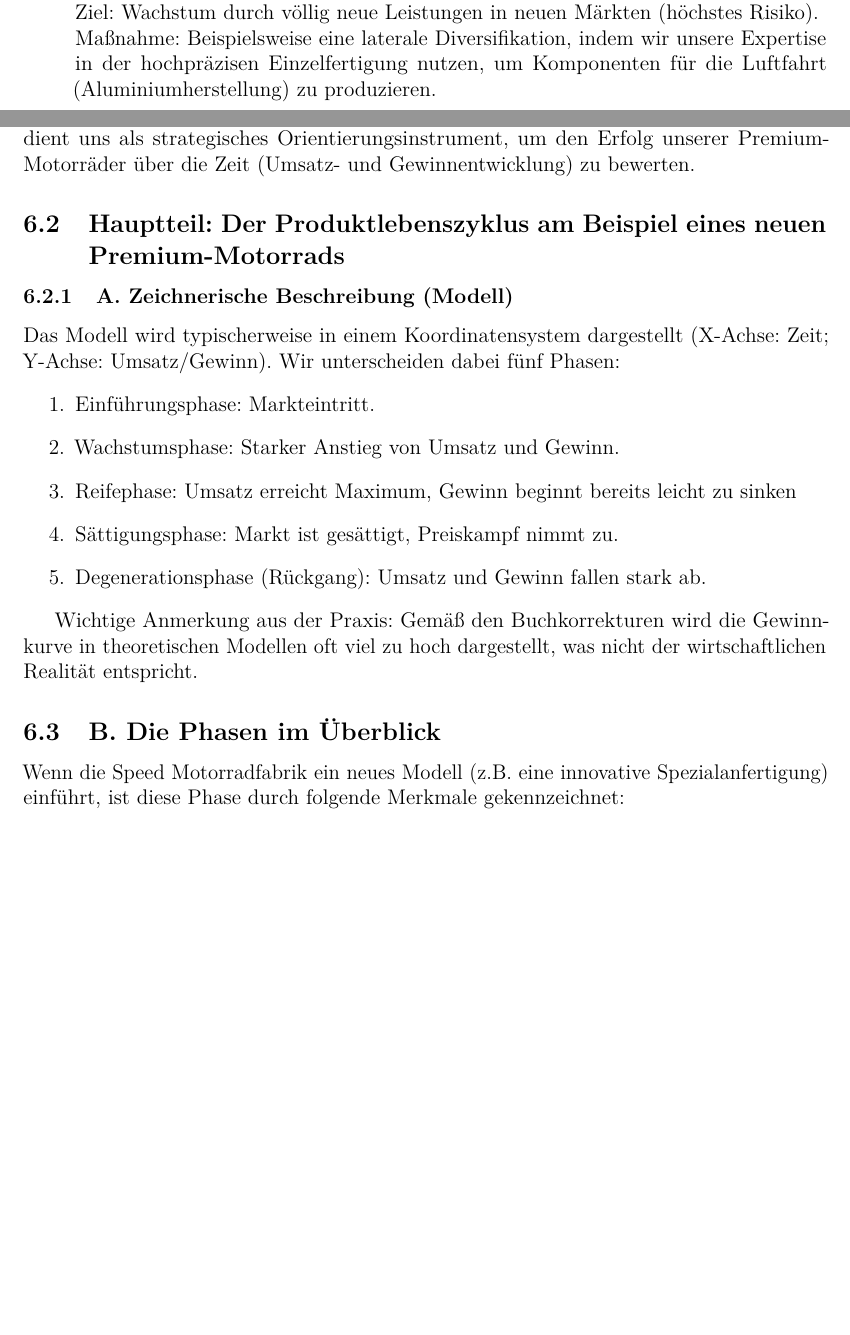
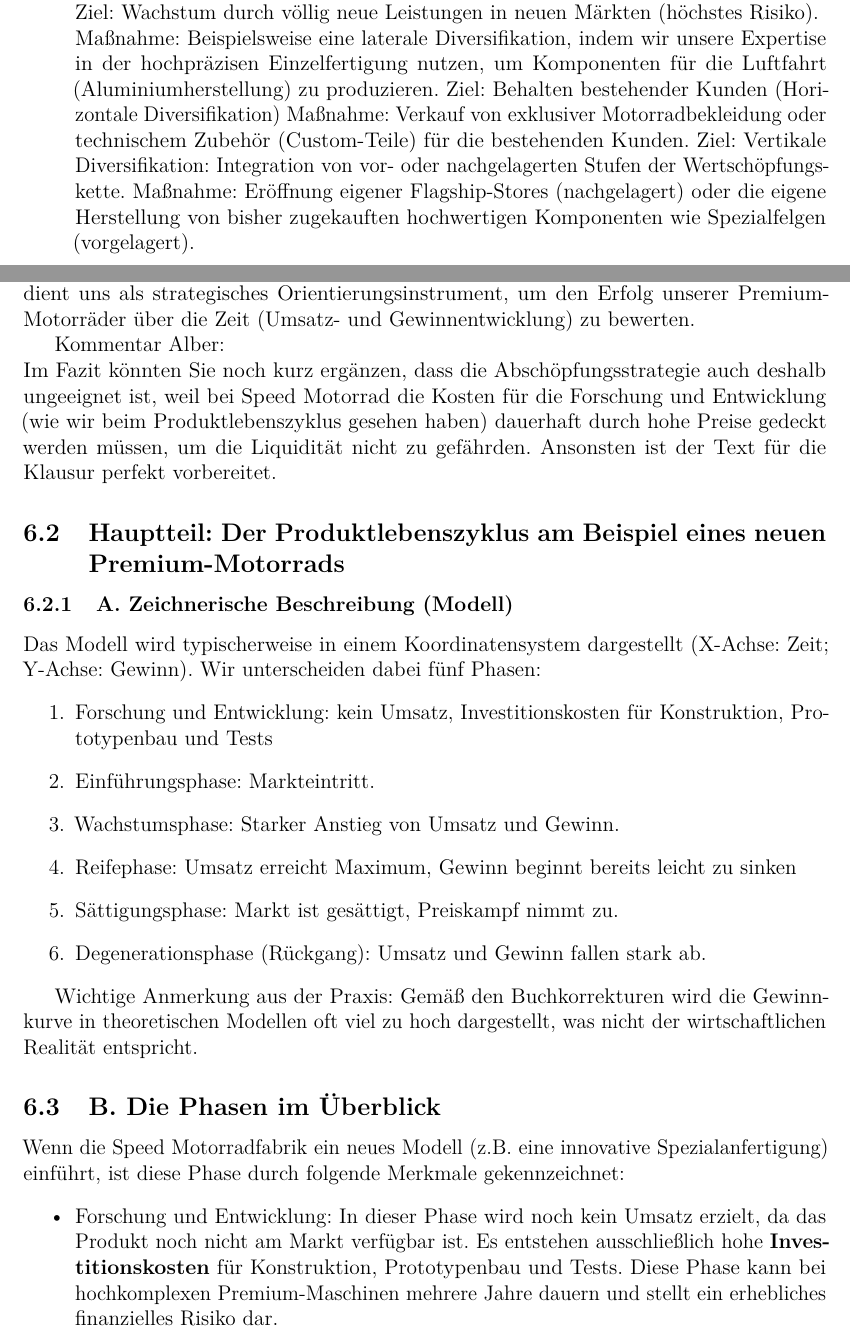
Before and after one commit to rebe333/BWL_Klausur, a LaTeX document (main.tex): two parts of pages 6 and 14 of 24, joined at a grey line, cut so that both start at the same text, the shorter picture padded with empty space. Compiled offline with pdfLaTeX.

Commit message:
korrekturen

```diff
--- a/main.tex
+++ b/main.tex
@@ -129,6 +129,10 @@
     Ziel: Wachstum durch völlig neue Leistungen in neuen Märkten (höchstes Risiko).\newline
     Maßnahme: Beispielsweise eine laterale Diversifikation, indem wir unsere Expertise
     in der hochpräzisen Einzelfertigung nutzen, um Komponenten für die Luftfahrt (Aluminiumherstellung) zu produzieren.
+    Ziel: Behalten bestehender Kunden (Horizontale Diversifikation)
+    Maßnahme: Verkauf von exklusiver Motorradbekleidung oder technischem Zubehör (Custom-Teile) für die bestehenden Kunden.
+    Ziel: Vertikale Diversifikation: Integration von vor- oder nachgelagerten Stufen der Wertschöpfungskette.
+    Maßnahme: Eröffnung eigener Flagship-Stores (nachgelagert) oder die eigene Herstellung von bisher zugekauften hochwertigen Komponenten wie Spezialfelgen (vorgelagert).
 \end{itemize}
 
 \subsection{Vorschläge und Fazit}
@@ -277,11 +281,19 @@
 Es dient uns als strategisches Orientierungsinstrument, um den Erfolg
 unserer Premium-Motorräder über die Zeit (Umsatz- und Gewinnentwicklung) zu bewerten.
 
+Kommentar Alber: \newline
+Im Fazit könnten Sie noch kurz ergänzen, dass die Abschöpfungsstrategie auch deshalb
+ungeeignet ist, weil bei Speed Motorrad die Kosten für die Forschung und Entwicklung
+(wie wir beim Produktlebenszyklus gesehen haben) dauerhaft durch hohe Preise gedeckt
+werden müssen, um die Liquidität nicht zu gefährden. Ansonsten ist der Text für die
+Klausur perfekt vorbereitet.
+
 \subsection{Hauptteil: Der Produktlebenszyklus am Beispiel eines neuen Premium-Motorrads}
 
 \subsubsection{A. Zeichnerische Beschreibung (Modell)}
-Das Modell wird typischerweise in einem Koordinatensystem dargestellt (X-Achse: Zeit; Y-Achse: Umsatz/Gewinn). Wir unterscheiden dabei fünf Phasen:
+Das Modell wird typischerweise in einem Koordinatensystem dargestellt (X-Achse: Zeit; Y-Achse: Gewinn). Wir unterscheiden dabei fünf Phasen:
 \begin{enumerate}
+    \item Forschung und Entwicklung: kein Umsatz, Investitionskosten für Konstruktion, Prototypenbau und Tests
     \item Einführungsphase: Markteintritt.
     \item Wachstumsphase: Starker Anstieg von Umsatz und Gewinn.
     \item Reifephase: Umsatz erreicht Maximum, Gewinn beginnt bereits leicht zu sinken
@@ -295,6 +307,7 @@
 \subsection{B. Die Phasen im Überblick}
 Wenn die Speed Motorradfabrik ein neues Modell (z.B. eine innovative Spezialanfertigung) einführt, ist diese Phase durch folgende Merkmale gekennzeichnet:
 \begin{itemize}
+    \item Forschung und Entwicklung: In dieser Phase wird noch kein Umsatz erzielt, da das Produkt noch nicht am Markt verfügbar ist. Es entstehen ausschließlich hohe \textbf{Investitionskosten} für Konstruktion, Prototypenbau und Tests. Diese Phase kann bei hochkomplexen Premium-Maschinen mehrere Jahre dauern und stellt ein erhebliches finanzielles Risiko dar.
     \item Umsatz: Die Erlöse sind zunächst gering, da das Motorrad erst bekannt gemacht werden muss,.
     \item Gewinn: In dieser Phase erzielen wir in der Regel keine Gewinne, sondern Verluste. Ursache sind die hohen Kosten für die Produktentwicklung sowie hohe Marketingausgaben (z. B. für Anzeigen in Fachzeitschriften), um das Bekanntheitsgrad zu steigern.
     \item Produktion: Da wir in Einzelarbeit fertigen (ein Mitarbeiter pro Motorrad), sind die Stückkosten zu Beginn besonders hoch, da Lernprozesse erst einsetzen müssen.
```
Also changed, not shown: main.tex (2 more changed lines).
